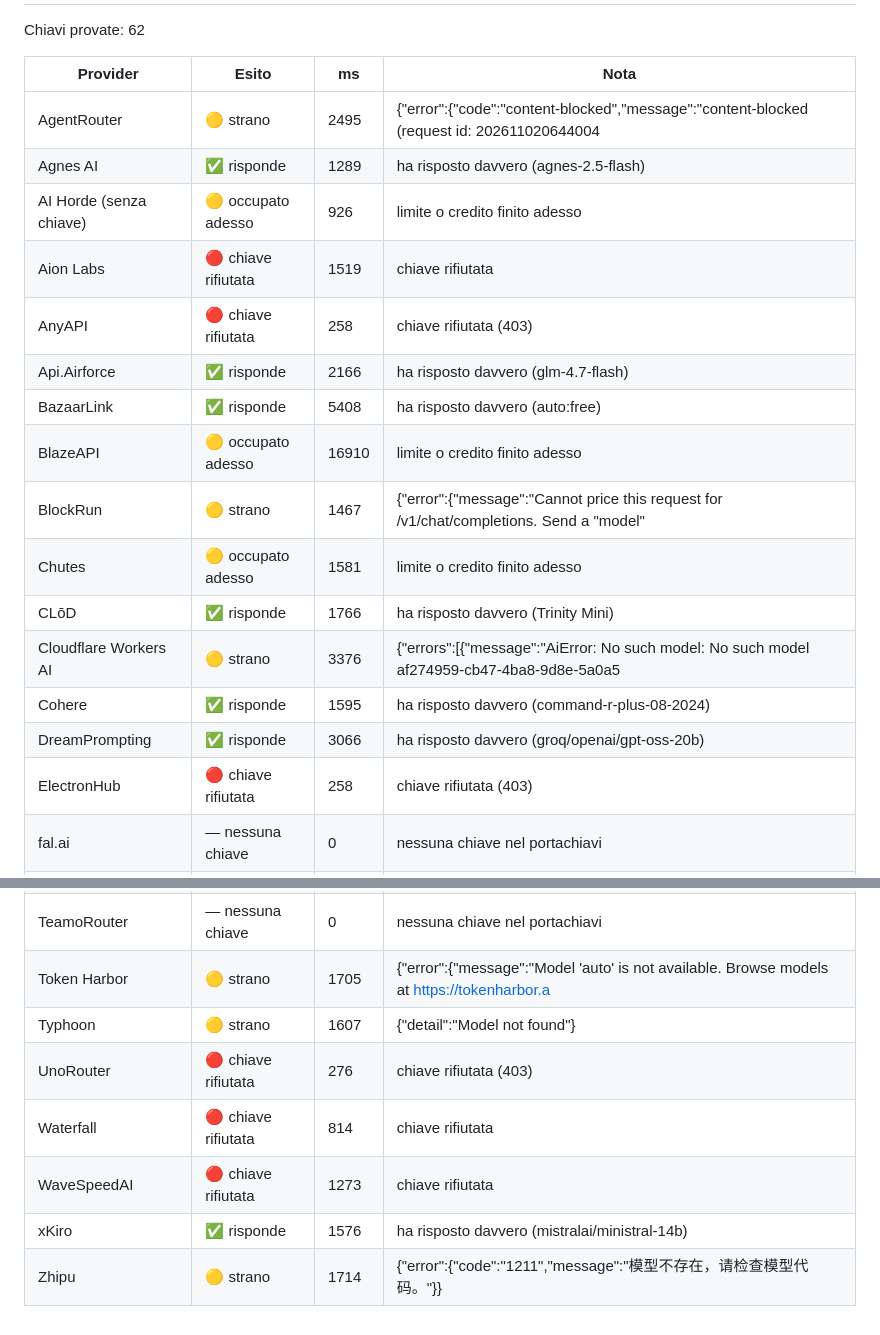
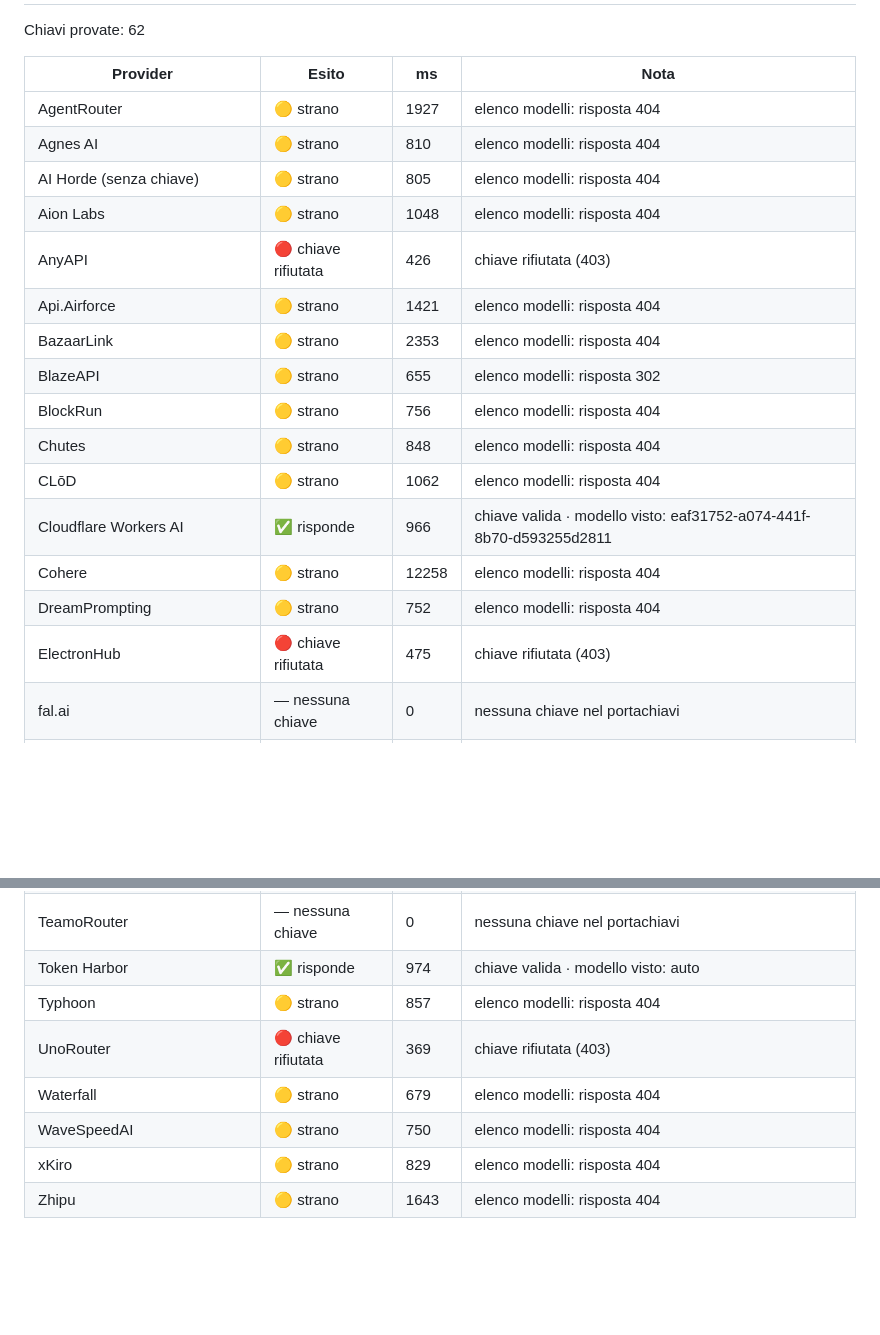
Before and after one commit to bomberr91/posta, a Markdown page: dal_pc/appello_chiavi.md, 2 parts joined by grey strips. Rendered like a GitHub page; blank space fills up the shorter version.

```diff
--- a/dal_pc/appello_chiavi.md
+++ b/dal_pc/appello_chiavi.md
@@ -4,19 +4,19 @@ Chiavi provate: 62
 
 | Provider | Esito | ms | Nota |
 |---|---|---|---|
-| AgentRouter | 🟡 strano | 2495 | {"error":{"code":"content-blocked","message":"content-blocked (request id: 202611020644004 |
-| Agnes AI | ✅ risponde | 1289 | ha risposto davvero (agnes-2.5-flash) |
-| AI Horde (senza chiave) | 🟡 occupato adesso | 926 | limite o credito finito adesso |
-| Aion Labs | 🔴 chiave rifiutata | 1519 | chiave rifiutata |
-| AnyAPI | 🔴 chiave rifiutata | 258 | chiave rifiutata (403) |
-| Api.Airforce | ✅ risponde | 2166 | ha risposto davvero (glm-4.7-flash) |
-| BazaarLink | ✅ risponde | 5408 | ha risposto davvero (auto:free) |
-| BlazeAPI | 🟡 occupato adesso | 16910 | limite o credito finito adesso |
-| BlockRun | 🟡 strano | 1467 | {"error":{"message":"Cannot price this request for /v1/chat/completions. Send a \"model\"  |
-| Chutes | 🟡 occupato adesso | 1581 | limite o credito finito adesso |
-| CLōD | ✅ risponde | 1766 | ha risposto davvero (Trinity Mini) |
-| Cloudflare Workers AI | 🟡 strano | 3376 | {"errors":[{"message":"AiError: No such model: No such model af274959-cb47-4ba8-9d8e-5a0a5 |
-| Cohere | ✅ risponde | 1595 | ha risposto davvero (command-r-plus-08-2024) |
-| DreamPrompting | ✅ risponde | 3066 | ha risposto davvero (groq/openai/gpt-oss-20b) |
-| ElectronHub | 🔴 chiave rifiutata | 258 | chiave rifiutata (403) |
+| AgentRouter | 🟡 strano | 1927 | elenco modelli: risposta 404 |
+| Agnes AI | 🟡 strano | 810 | elenco modelli: risposta 404 |
+| AI Horde (senza chiave) | 🟡 strano | 805 | elenco modelli: risposta 404 |
+| Aion Labs | 🟡 strano | 1048 | elenco modelli: risposta 404 |
+| AnyAPI | 🔴 chiave rifiutata | 426 | chiave rifiutata (403) |
+| Api.Airforce | 🟡 strano | 1421 | elenco modelli: risposta 404 |
+| BazaarLink | 🟡 strano | 2353 | elenco modelli: risposta 404 |
+| BlazeAPI | 🟡 strano | 655 | elenco modelli: risposta 302 |
+| BlockRun | 🟡 strano | 756 | elenco modelli: risposta 404 |
+| Chutes | 🟡 strano | 848 | elenco modelli: risposta 404 |
+| CLōD | 🟡 strano | 1062 | elenco modelli: risposta 404 |
+| Cloudflare Workers AI | ✅ risponde | 966 | chiave valida · modello visto: eaf31752-a074-441f-8b70-d593255d2811 |
+| Cohere | 🟡 strano | 12258 | elenco modelli: risposta 404 |
+| DreamPrompting | 🟡 strano | 752 | elenco modelli: risposta 404 |
+| ElectronHub | 🔴 chiave rifiutata | 475 | chiave rifiutata (403) |
 | fal.ai | — nessuna chiave | 0 | nessuna chiave nel portachiavi |
@@ -61,8 +61,8 @@ Chiavi provate: 62
 | TeamoRouter | — nessuna chiave | 0 | nessuna chiave nel portachiavi |
-| Token Harbor | 🟡 strano | 1705 | {"error":{"message":"Model 'auto' is not available. Browse models at https://tokenharbor.a |
-| Typhoon | 🟡 strano | 1607 | {"detail":"Model not found"} |
-| UnoRouter | 🔴 chiave rifiutata | 276 | chiave rifiutata (403) |
-| Waterfall | 🔴 chiave rifiutata | 814 | chiave rifiutata |
-| WaveSpeedAI | 🔴 chiave rifiutata | 1273 | chiave rifiutata |
-| xKiro | ✅ risponde | 1576 | ha risposto davvero (mistralai/ministral-14b) |
-| Zhipu | 🟡 strano | 1714 | {"error":{"code":"1211","message":"模型不存在，请检查模型代码。"}} |
+| Token Harbor | ✅ risponde | 974 | chiave valida · modello visto: auto |
+| Typhoon | 🟡 strano | 857 | elenco modelli: risposta 404 |
+| UnoRouter | 🔴 chiave rifiutata | 369 | chiave rifiutata (403) |
+| Waterfall | 🟡 strano | 679 | elenco modelli: risposta 404 |
+| WaveSpeedAI | 🟡 strano | 750 | elenco modelli: risposta 404 |
+| xKiro | 🟡 strano | 829 | elenco modelli: risposta 404 |
+| Zhipu | 🟡 strano | 1643 | elenco modelli: risposta 404 |
```
Also changed, not shown: other parts of dal_pc/appello_chiavi.md (+39 -39 lines), dal_pc/deepdog_reports/Final_Report_Sun_Nov_01_2026_2026-11-01_21-27-56_ign.md (added, +25 -0 lines), dal_pc/deepdog_reports/Final_Report_Sun_Nov_01_2026_2026-11-01_21-52-16_jom.md (added, +88 -0 lines).
